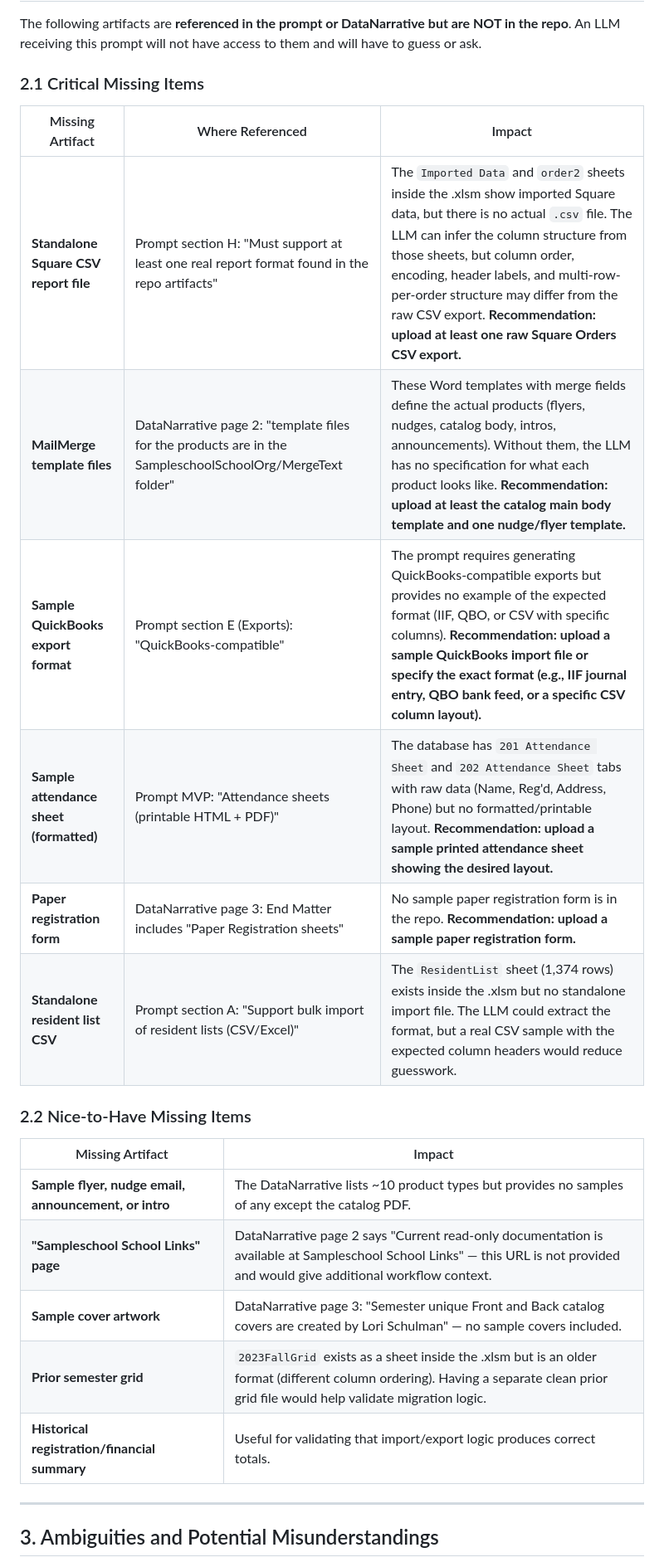
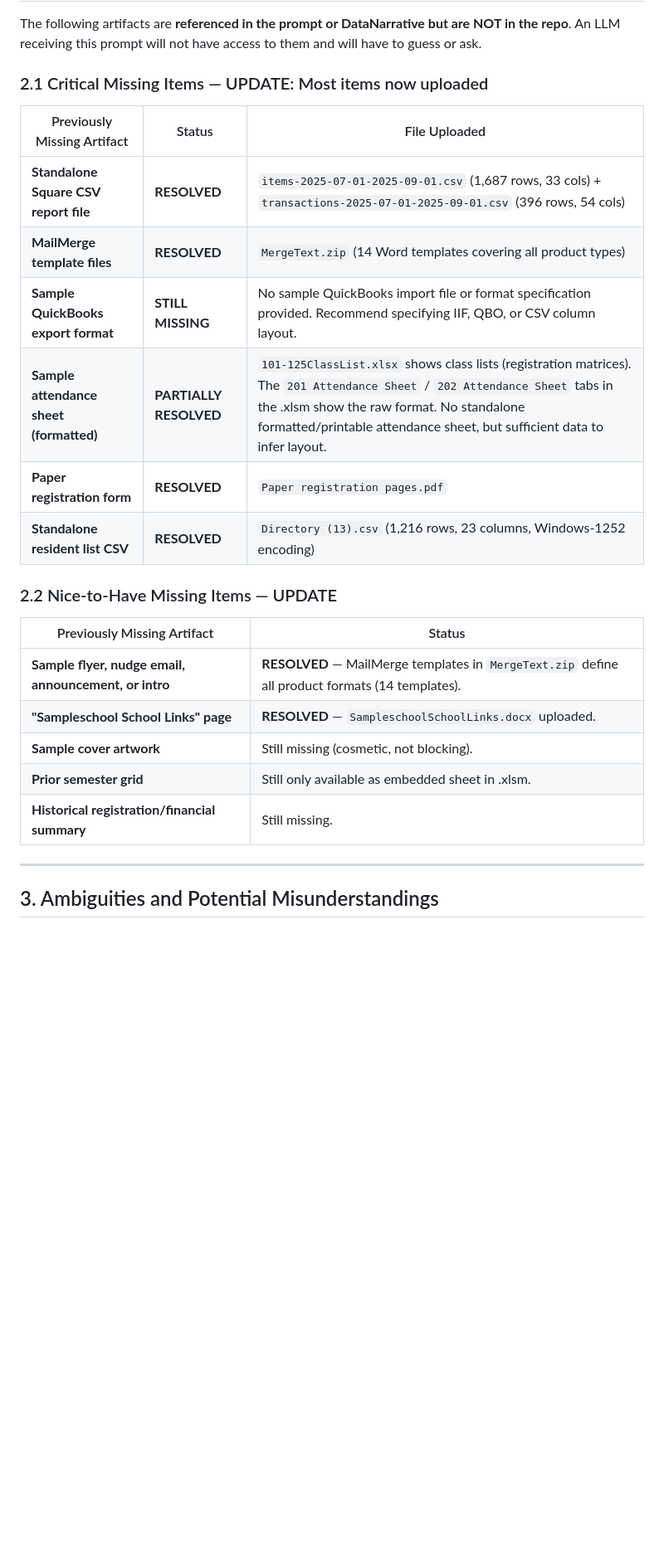
Before and after one commit to socrtwo/Schola, a Markdown page: PROMPT_REVIEW.md, the part around the change. Shown at 83% size. GitHub-like rendering; blank space fills up the shorter version.

```diff
--- a/PROMPT_REVIEW.md
+++ b/PROMPT_REVIEW.md
@@ -24,26 +24,26 @@ All four claimed inputs exist in the repo.
 
 The following artifacts are **referenced in the prompt or DataNarrative but are NOT in the repo**. An LLM receiving this prompt will not have access to them and will have to guess or ask.
 
-### 2.1 Critical Missing Items
+### 2.1 Critical Missing Items — UPDATE: Most items now uploaded
 
-| Missing Artifact | Where Referenced | Impact |
+| Previously Missing Artifact | Status | File Uploaded |
 |---|---|---|
-| **Standalone Square CSV report file** | Prompt section H: "Must support at least one real report format found in the repo artifacts" | The `Imported Data` and `order2` sheets inside the .xlsm show imported Square data, but there is no actual `.csv` file. The LLM can infer the column structure from those sheets, but column order, encoding, header labels, and multi-row-per-order structure may differ from the raw CSV export. **Recommendation: upload at least one raw Square Orders CSV export.** |
-| **MailMerge template files** | DataNarrative page 2: "template files for the products are in the SampleschoolSchoolOrg/MergeText folder" | These Word templates with merge fields define the actual products (flyers, nudges, catalog body, intros, announcements). Without them, the LLM has no specification for what each product looks like. **Recommendation: upload at least the catalog main body template and one nudge/flyer template.** |
-| **Sample QuickBooks export format** | Prompt section E (Exports): "QuickBooks-compatible" | The prompt requires generating QuickBooks-compatible exports but provides no example of the expected format (IIF, QBO, or CSV with specific columns). **Recommendation: upload a sample QuickBooks import file or specify the exact format (e.g., IIF journal entry, QBO bank feed, or a specific CSV column layout).** |
-| **Sample attendance sheet (formatted)** | Prompt MVP: "Attendance sheets (printable HTML + PDF)" | The database has `201 Attendance Sheet` and `202 Attendance Sheet` tabs with raw data (Name, Reg'd, Address, Phone) but no formatted/printable layout. **Recommendation: upload a sample printed attendance sheet showing the desired layout.** |
-| **Paper registration form** | DataNarrative page 3: End Matter includes "Paper Registration sheets" | No sample paper registration form is in the repo. **Recommendation: upload a sample paper registration form.** |
-| **Standalone resident list CSV** | Prompt section A: "Support bulk import of resident lists (CSV/Excel)" | The `ResidentList` sheet (1,374 rows) exists inside the .xlsm but no standalone import file. The LLM could extract the format, but a real CSV sample with the expected column headers would reduce guesswork. |
+| **Standalone Square CSV report file** | **RESOLVED** | `items-2025-07-01-2025-09-01.csv` (1,687 rows, 33 cols) + `transactions-2025-07-01-2025-09-01.csv` (396 rows, 54 cols) |
+| **MailMerge template files** | **RESOLVED** | `MergeText.zip` (14 Word templates covering all product types) |
+| **Sample QuickBooks export format** | **STILL MISSING** | No sample QuickBooks import file or format specification provided. Recommend specifying IIF, QBO, or CSV column layout. |
+| **Sample attendance sheet (formatted)** | **PARTIALLY RESOLVED** | `101-125ClassList.xlsx` shows class lists (registration matrices). The `201 Attendance Sheet` / `202 Attendance Sheet` tabs in the .xlsm show the raw format. No standalone formatted/printable attendance sheet, but sufficient data to infer layout. |
+| **Paper registration form** | **RESOLVED** | `Paper registration pages.pdf` |
+| **Standalone resident list CSV** | **RESOLVED** | `Directory (13).csv` (1,216 rows, 23 columns, Windows-1252 encoding) |
 
-### 2.2 Nice-to-Have Missing Items
+### 2.2 Nice-to-Have Missing Items — UPDATE
 
-| Missing Artifact | Impact |
+| Previously Missing Artifact | Status |
 |---|---|
-| **Sample flyer, nudge email, announcement, or intro** | The DataNarrative lists ~10 product types but provides no samples of any except the catalog PDF. |
-| **"Sampleschool School Links" page** | DataNarrative page 2 says "Current read-only documentation is available at Sampleschool School Links" — this URL is not provided and would give additional workflow context. |
-| **Sample cover artwork** | DataNarrative page 3: "Semester unique Front and Back catalog covers are created by Lori Schulman" — no sample covers included. |
-| **Prior semester grid** | `2023FallGrid` exists as a sheet inside the .xlsm but is an older format (different column ordering). Having a separate clean prior grid file would help validate migration logic. |
-| **Historical registration/financial summary** | Useful for validating that import/export logic produces correct totals. |
+| **Sample flyer, nudge email, announcement, or intro** | **RESOLVED** — MailMerge templates in `MergeText.zip` define all product formats (14 templates). |
+| **"Sampleschool School Links" page** | **RESOLVED** — `SampleschoolSchoolLinks.docx` uploaded. |
+| **Sample cover artwork** | Still missing (cosmetic, not blocking). |
+| **Prior semester grid** | Still only available as embedded sheet in .xlsm. |
+| **Historical registration/financial summary** | Still missing. |
 
 ---
 
```
Also changed, not shown: PROMPT_PHASE1.md (added, +535 -0 lines).
